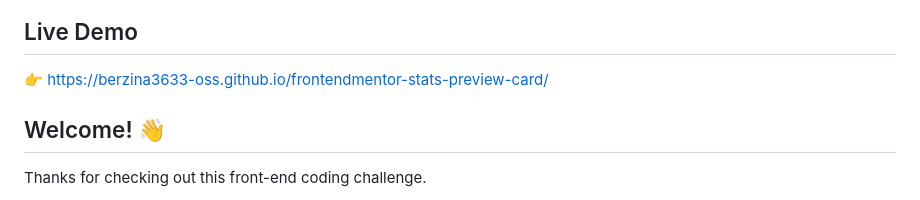
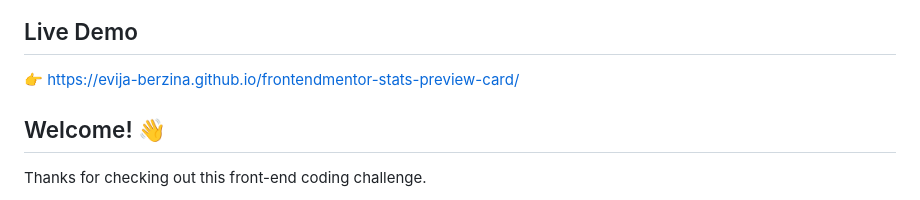
Before and after one commit to berzina3633-oss/frontendmentor-stats-preview-card, a Markdown page: README.md, the part around the change. GitHub-like rendering.

Commit message:
Update live demo URL

```diff
--- a/README.md
+++ b/README.md
@@ -3,7 +3,7 @@
 ![Design preview for the Stats preview card component coding challenge](preview.jpg)
 
 ## Live Demo
-👉 https://berzina3633-oss.github.io/frontendmentor-stats-preview-card/
+👉 https://evija-berzina.github.io/frontendmentor-stats-preview-card/
 
 ## Welcome! 👋
 
```
